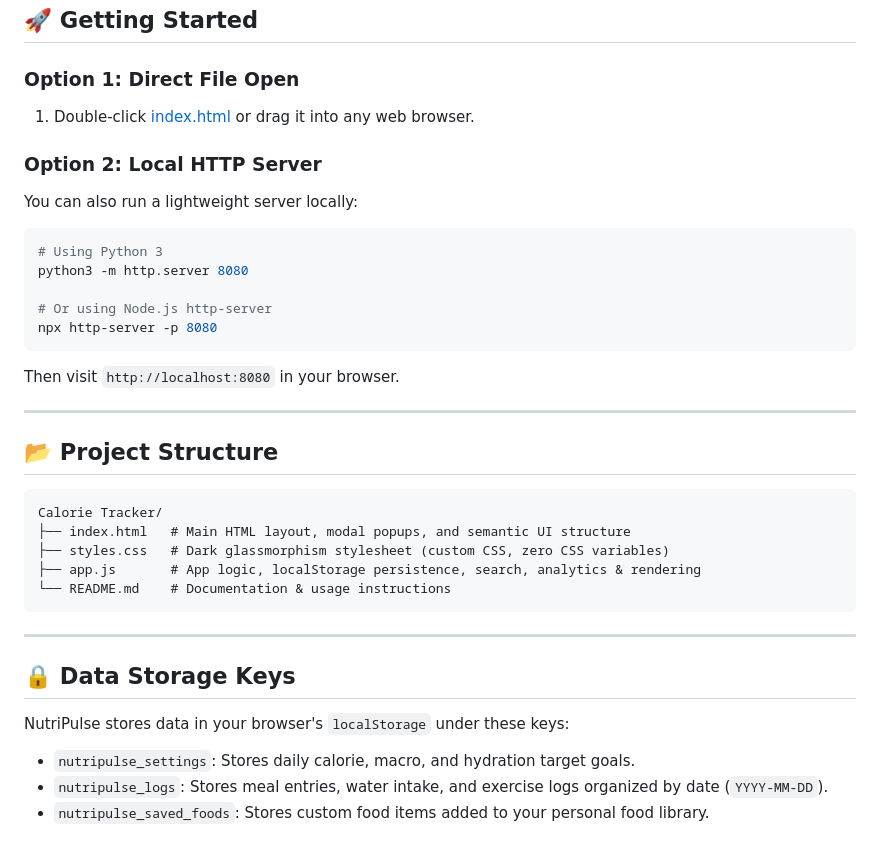
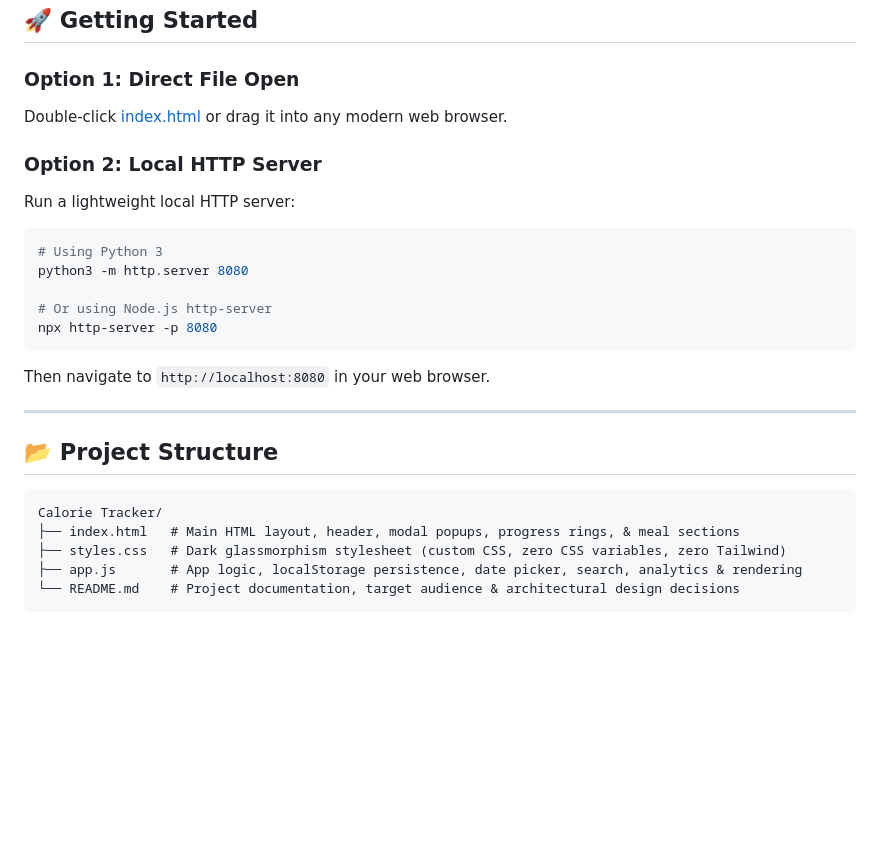
Before and after one commit to Savyblvck/Calorie-Tracker, a Markdown page: README.md, the part around one of its changes. Drawn GitHub-style; blank space fills up the shorter version.

````diff
--- a/README.md
+++ b/README.md
@@ -32,10 +52,10 @@ Built with pure **HTML5**, **CSS3**, and **Vanilla JavaScript**, all application
 ## 🚀 Getting Started
 
 ### Option 1: Direct File Open
-1. Double-click [index.html](file:///Users/admin/Desktop/Calorie%20Tracker/index.html) or drag it into any web browser.
+Double-click [index.html](file:///Users/admin/Desktop/Calorie%20Tracker/index.html) or drag it into any modern web browser.
 
 ### Option 2: Local HTTP Server
-You can also run a lightweight server locally:
+Run a lightweight local HTTP server:
 
 ```bash
 # Using Python 3
@@ -44,7 +64,7 @@ python3 -m http.server 8080
 # Or using Node.js http-server
 npx http-server -p 8080
 ```
-Then visit `http://localhost:8080` in your browser.
+Then navigate to `http://localhost:8080` in your web browser.
 
 ---
 
@@ -52,17 +72,8 @@ Then visit `http://localhost:8080` in your browser.
 
 ```
 Calorie Tracker/
-├── index.html   # Main HTML layout, modal popups, and semantic UI structure
-├── styles.css   # Dark glassmorphism stylesheet (custom CSS, zero CSS variables)
-├── app.js       # App logic, localStorage persistence, search, analytics & rendering
-└── README.md    # Documentation & usage instructions
+├── index.html   # Main HTML layout, header, modal popups, progress rings, & meal sections
+├── styles.css   # Dark glassmorphism stylesheet (custom CSS, zero CSS variables, zero Tailwind)
+├── app.js       # App logic, localStorage persistence, date picker, search, analytics & rendering
+└── README.md    # Project documentation, target audience & architectural design decisions
 ```
-
----
-
-## 🔒 Data Storage Keys
-
-NutriPulse stores data in your browser's `localStorage` under these keys:
-- `nutripulse_settings`: Stores daily calorie, macro, and hydration target goals.
-- `nutripulse_logs`: Stores meal entries, water intake, and exercise logs organized by date (`YYYY-MM-DD`).
-- `nutripulse_saved_foods`: Stores custom food items added to your personal food library.
````
Also changed, not shown: other parts of README.md (+37 -17 lines).
